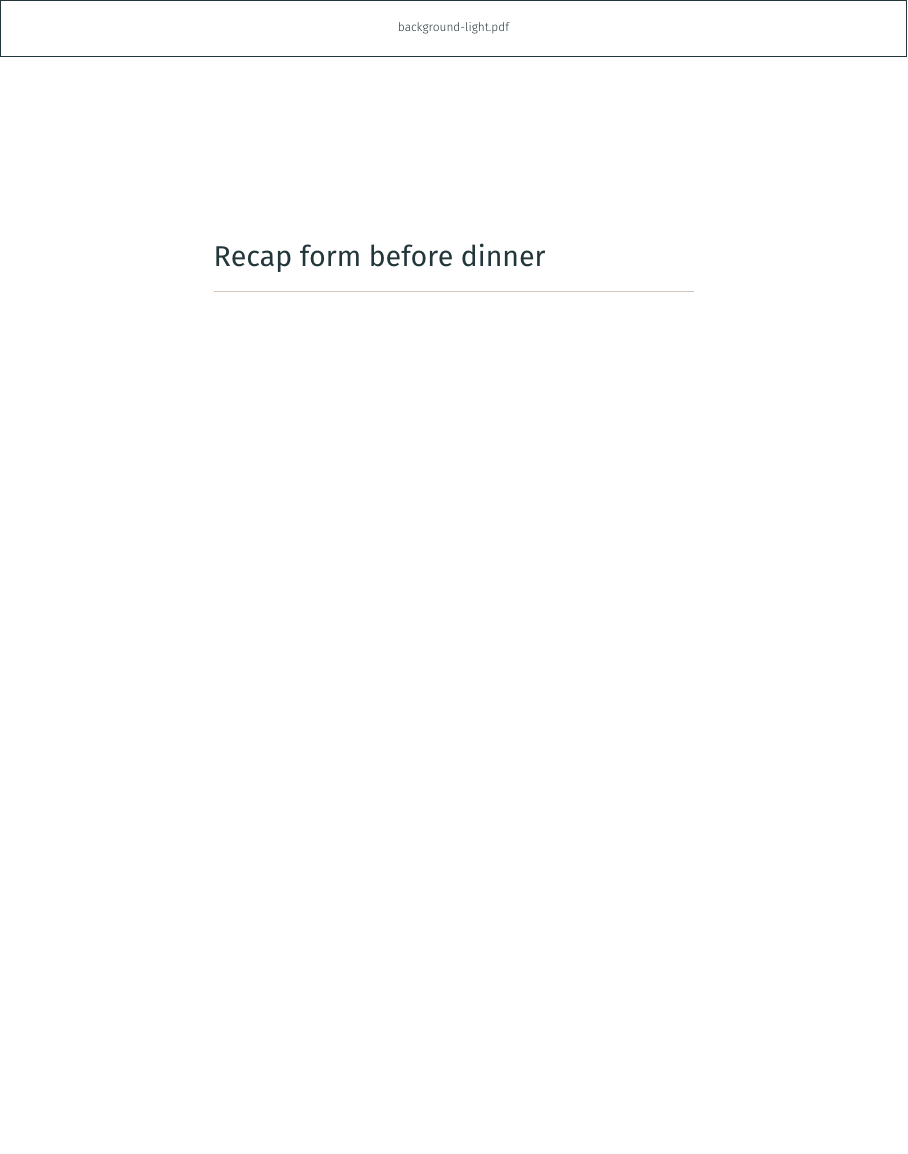
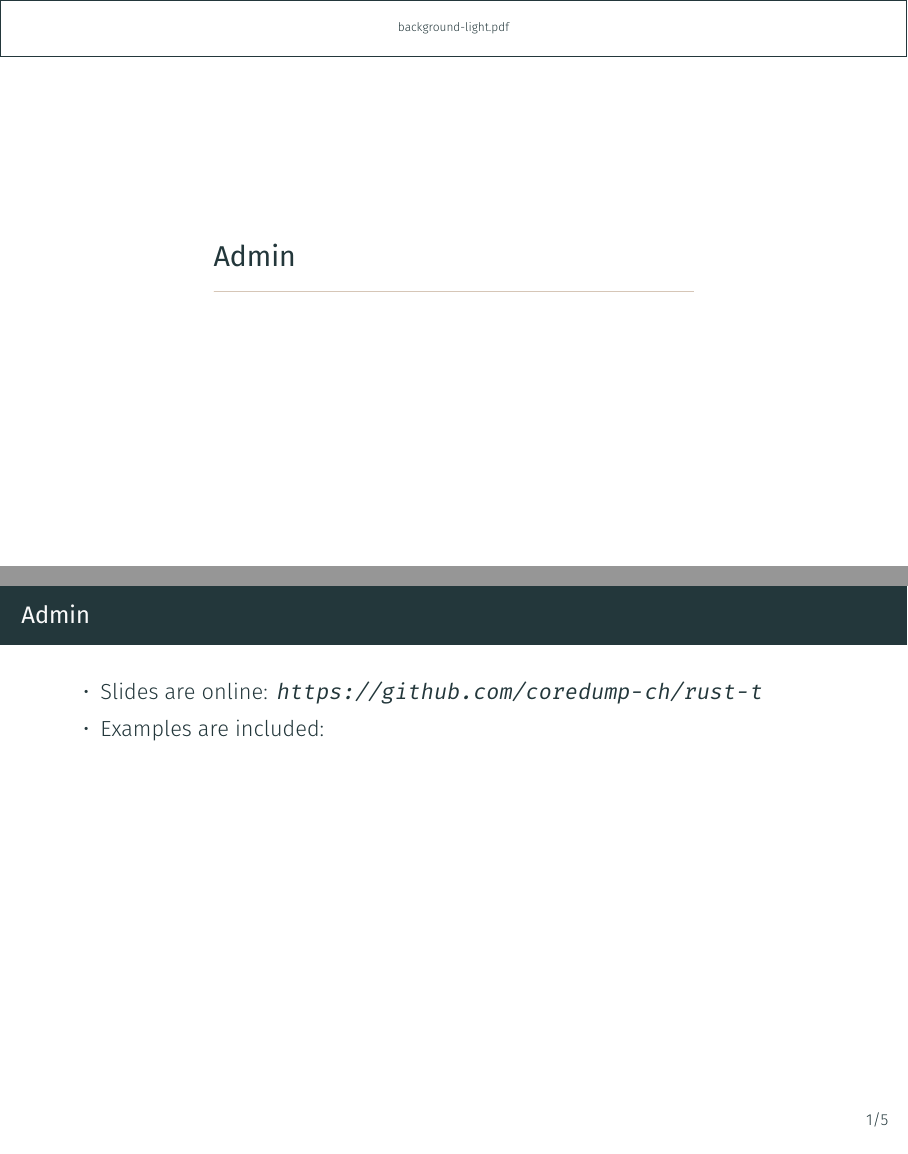
Before and after one commit to coredump-ch/rust-t, LaTeX slides (slides.tex): page 3 of 10 before the commit and pages 3 and 4 of 12 after it, the two joined at a grey line, the shorter picture padded with empty space. Compiled offline with XeLaTeX.

Commit message:
Examples

```diff
--- a/slides.tex
+++ b/slides.tex
@@ -48,6 +48,19 @@
 
 \pgfdeclareimage[width=\paperwidth]{bg}{background-light.pdf}
 \usebackgroundtemplate{\pgfuseimage{bg}}
+
+\section{Admin}
+
+\begin{frame}[fragile]{Admin}
+
+\begin{itemize}
+  \item Slides are online:
+        \url{https://github.com/coredump-ch/rust-t}
+  \item Examples are included:
+        \url{}
+\end{itemize}
+
+\end{frame}
 
 
 \section{Recap form before dinner}
```
Also changed, not shown: examples/enum/Cargo.toml (added, +6 -0 lines), README.md, 3 other files.
